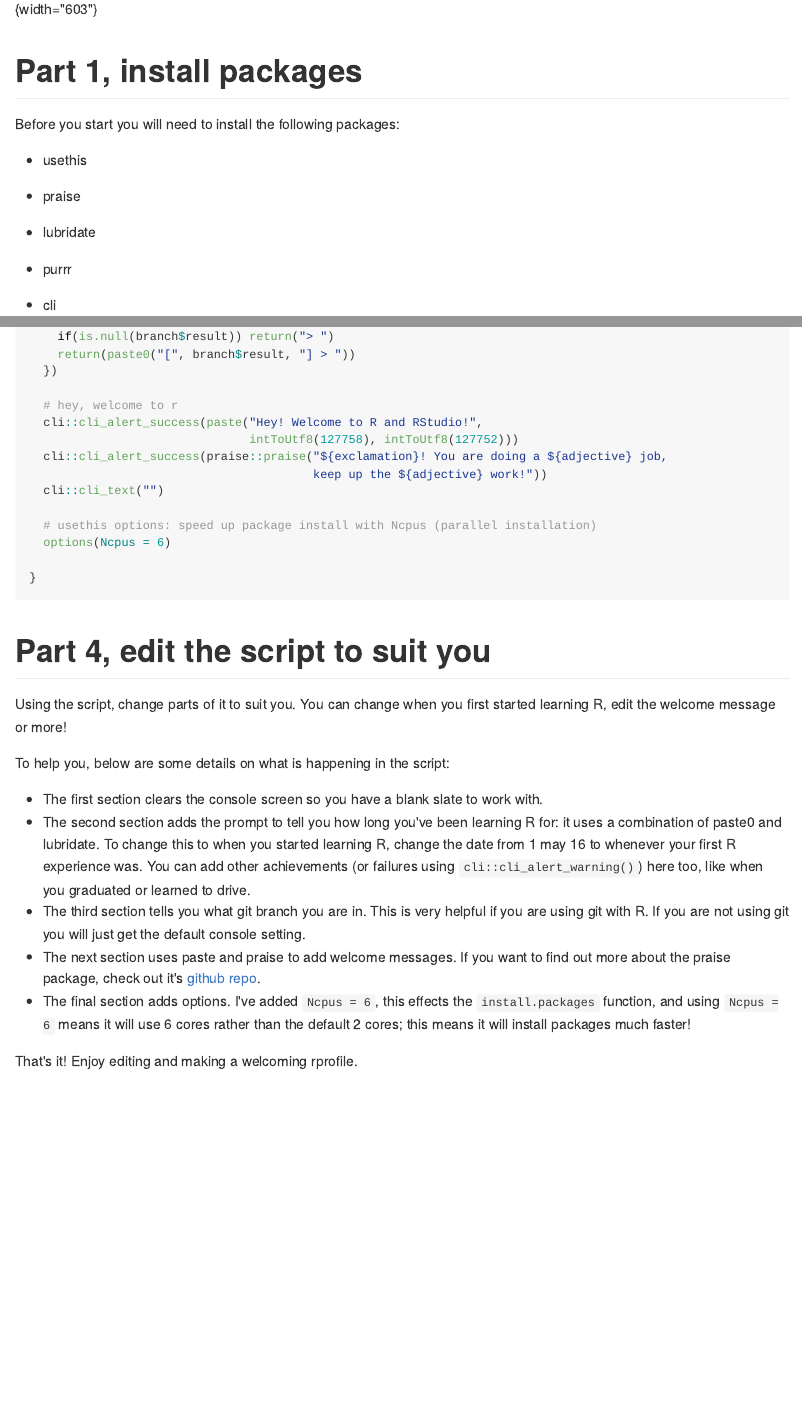
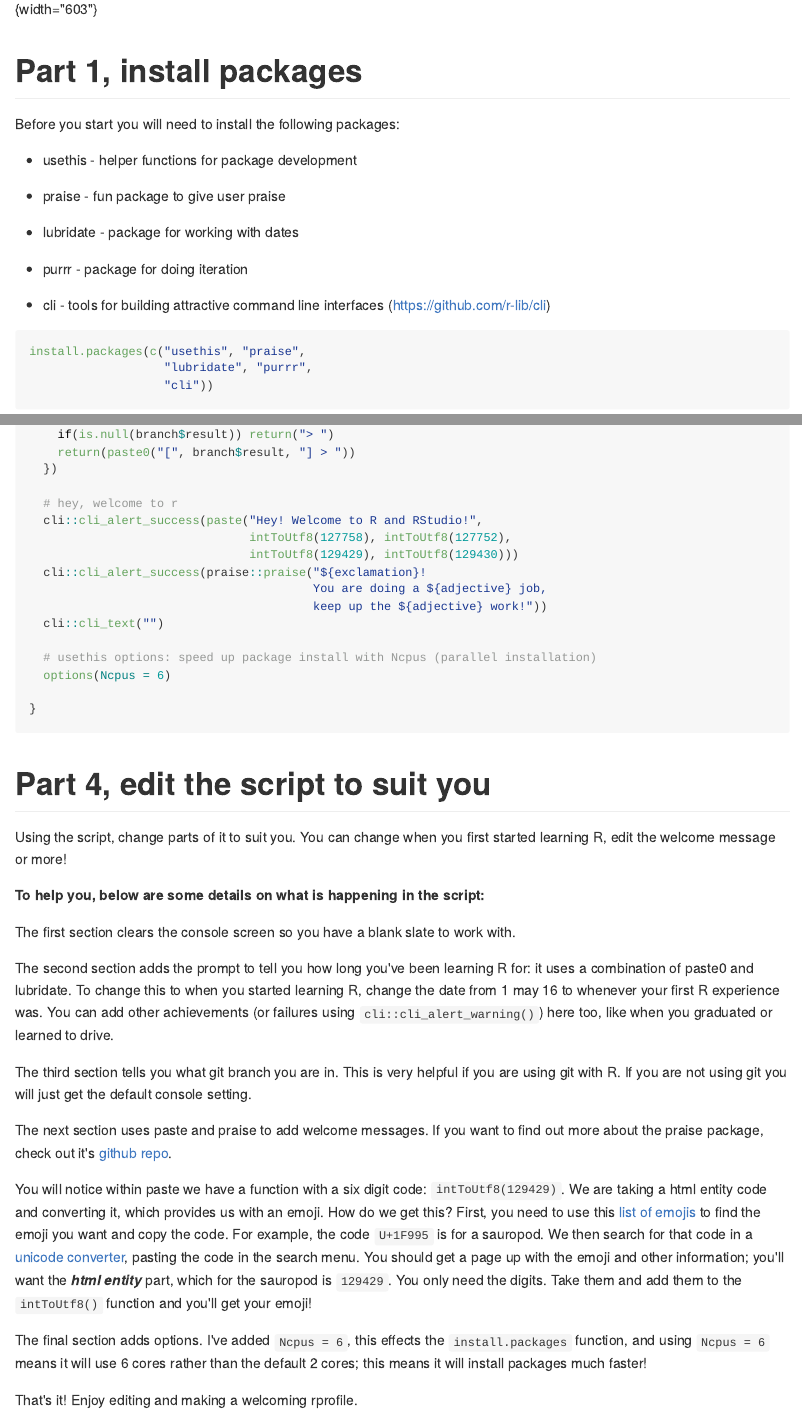
Before and after one commit to andrewmoles2/rprofile, an R Markdown document (rprofile.Rmd): the page in a window 1100 px wide, from 540 px down, and a second part further down, joined at a grey line. The pictures show the output file rprofile.md that the author committed with the source, drawn offline in the style of GitHub.

Commit message:
add emoji information

````diff
--- a/rprofile.Rmd
+++ b/rprofile.Rmd
@@ -18,22 +18,21 @@ output:
 
 This is a short tutorial for fun on how to customise your R profile, which shows in the console every time you load R. You should end up with a console that looks something like this:
 
-
 ![](rprofile.png){width="603"}
 
 # Part 1, install packages
 
 Before you start you will need to install the following packages:
 
--   usethis
+-   usethis - helper functions for package development
 
--   praise
+-   praise - fun package to give user praise
 
--   lubridate
+-   lubridate - package for working with dates
 
--   purrr
+-   purrr - package for doing iteration
 
--   cli
+-   cli - tools for building attractive command line interfaces (<https://github.com/r-lib/cli>)
 
 ```{r eval=FALSE}
 install.packages(c("usethis", "praise",
@@ -86,8 +85,10 @@ if(interactive()) {
 
   # hey, welcome to r
   cli::cli_alert_success(paste("Hey! Welcome to R and RStudio!",
-                               intToUtf8(127758), intToUtf8(127752)))
-  cli::cli_alert_success(praise::praise("${exclamation}! You are doing a ${adjective} job,
+                               intToUtf8(127758), intToUtf8(127752),
+                               intToUtf8(129429), intToUtf8(129430)))
+  cli::cli_alert_success(praise::praise("${exclamation}!
+                                        You are doing a ${adjective} job,
                                         keep up the ${adjective} work!"))
   cli::cli_text("")
 
@@ -101,12 +102,18 @@ if(interactive()) {
 
 Using the script, change parts of it to suit you. You can change when you first started learning R, edit the welcome message or more!
 
-To help you, below are some details on what is happening in the script:
+**To help you, below are some details on what is happening in the script:**
 
-- The first section clears the console screen so you have a blank slate to work with.
-- The second section adds the prompt to tell you how long you've been learning R for: it uses a combination of paste0 and lubridate. To change this to when you started learning R, change the date from 1 may 16 to whenever your first R experience was. You can add other achievements (or failures using `cli::cli_alert_warning()`) here too, like when you graduated or learned to drive.
-- The third section tells you what git branch you are in. This is very helpful if you are using git with R. If you are not using git you will just get the default console setting.
-- The next section uses paste and praise to add welcome messages. If you want to find out more about the praise package, check out it's [github repo](https://github.com/rladies/praise).
-- The final section adds options. I've added `Ncpus = 6`, this effects the `install.packages` function, and using `Ncpus = 6` means it will use 6 cores rather than the default 2 cores; this means it will install packages much faster!
+The first section clears the console screen so you have a blank slate to work with.
+
+The second section adds the prompt to tell you how long you've been learning R for: it uses a combination of paste0 and lubridate. To change this to when you started learning R, change the date from 1 may 16 to whenever your first R experience was. You can add other achievements (or failures using `cli::cli_alert_warning()`) here too, like when you graduated or learned to drive.
+
+The third section tells you what git branch you are in. This is very helpful if you are using git with R. If you are not using git you will just get the default console setting.
+
+The next section uses paste and praise to add welcome messages. If you want to find out more about the praise package, check out it's [github repo](https://github.com/rladies/praise).
+
+You will notice within paste we have a function with a six digit code: `intToUtf8(129429)`. We are taking a html entity code and converting it, which provides us with an emoji. How do we get this? First, you need to use this [list of emojis](https://unicode.org/emoji/charts/full-emoji-list.html) to find the emoji you want and copy the code. For example, the code `U+1F995` is for a sauropod. We then search for that code in a [unicode converter](https://www.compart.com/en/unicode), pasting the code in the search menu. You should get a page up with the emoji and other information; you'll want the ***html entity*** part, which for the sauropod is `129429`. You only need the digits. Take them and add them to the `intToUtf8()` function and you'll get your emoji!
+
+The final section adds options. I've added `Ncpus = 6`, this effects the `install.packages` function, and using `Ncpus = 6` means it will use 6 cores rather than the default 2 cores; this means it will install packages much faster!
 
 That's it! Enjoy editing and making a welcoming rprofile.
````
Also changed, not shown: index.html, rprofile.md, 1 other file.
